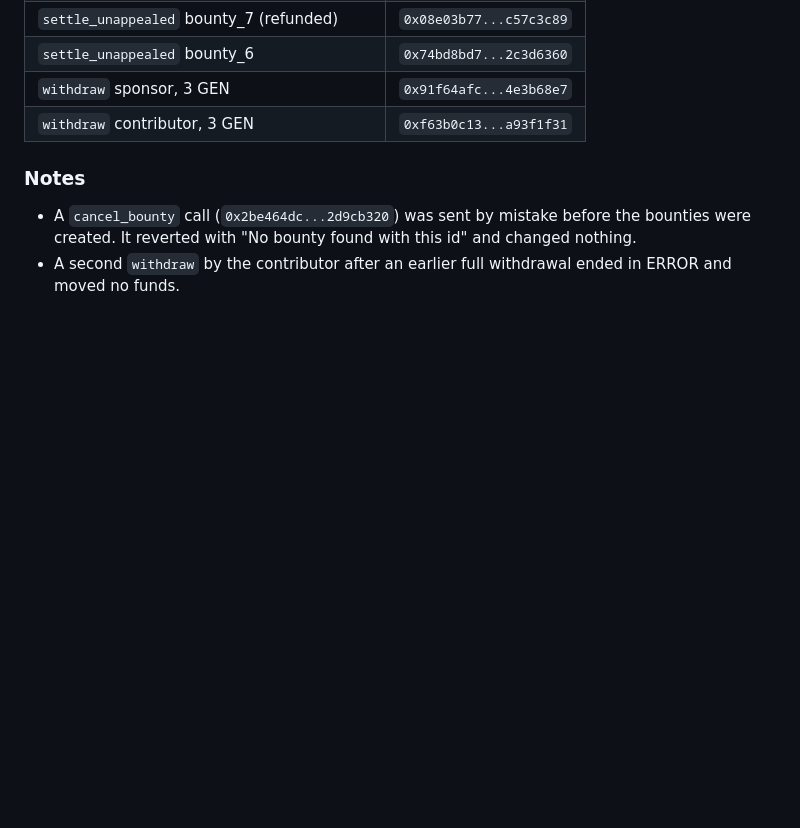
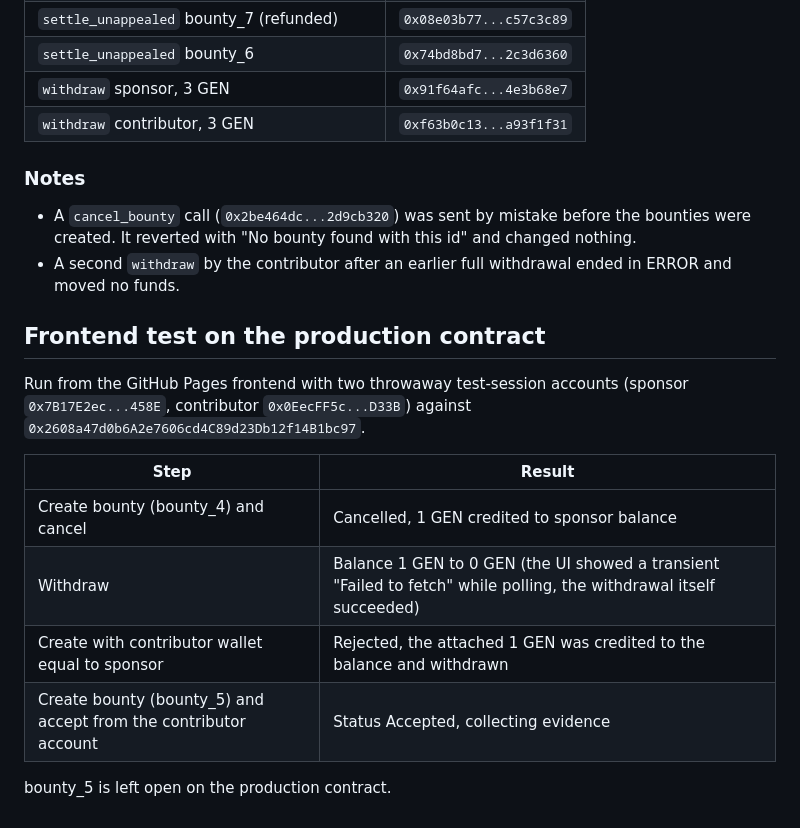
Before and after one commit to Mary1270/bountyanchor, a Markdown page: TESTNET_TESTS.md, the part around the change. Rendered like a GitHub page; blank space fills up the shorter version.

```diff
--- a/TESTNET_TESTS.md
+++ b/TESTNET_TESTS.md
@@ -83,3 +83,16 @@ Hashes are shortened exactly as GenLayer Studio displays them. Full hashes are v
 
 - A `cancel_bounty` call (`0x2be464dc...2d9cb320`) was sent by mistake before the bounties were created. It reverted with "No bounty found with this id" and changed nothing.
 - A second `withdraw` by the contributor after an earlier full withdrawal ended in ERROR and moved no funds.
+
+## Frontend test on the production contract
+
+Run from the GitHub Pages frontend with two throwaway test-session accounts (sponsor `0x7B17E2ec...458E`, contributor `0x0EecFF5c...D33B`) against `0x2608a47d0b6A2e7606cd4C89d23Db12f14B1bc97`.
+
+| Step | Result |
+| --- | --- |
+| Create bounty (bounty_4) and cancel | Cancelled, 1 GEN credited to sponsor balance |
+| Withdraw | Balance 1 GEN to 0 GEN (the UI showed a transient "Failed to fetch" while polling, the withdrawal itself succeeded) |
+| Create with contributor wallet equal to sponsor | Rejected, the attached 1 GEN was credited to the balance and withdrawn |
+| Create bounty (bounty_5) and accept from the contributor account | Status Accepted, collecting evidence |
+
+bounty_5 is left open on the production contract.
```
Also changed, not shown: ARCHITECTURE.md (+1 -1 lines), README.md (+1 -1 lines).
